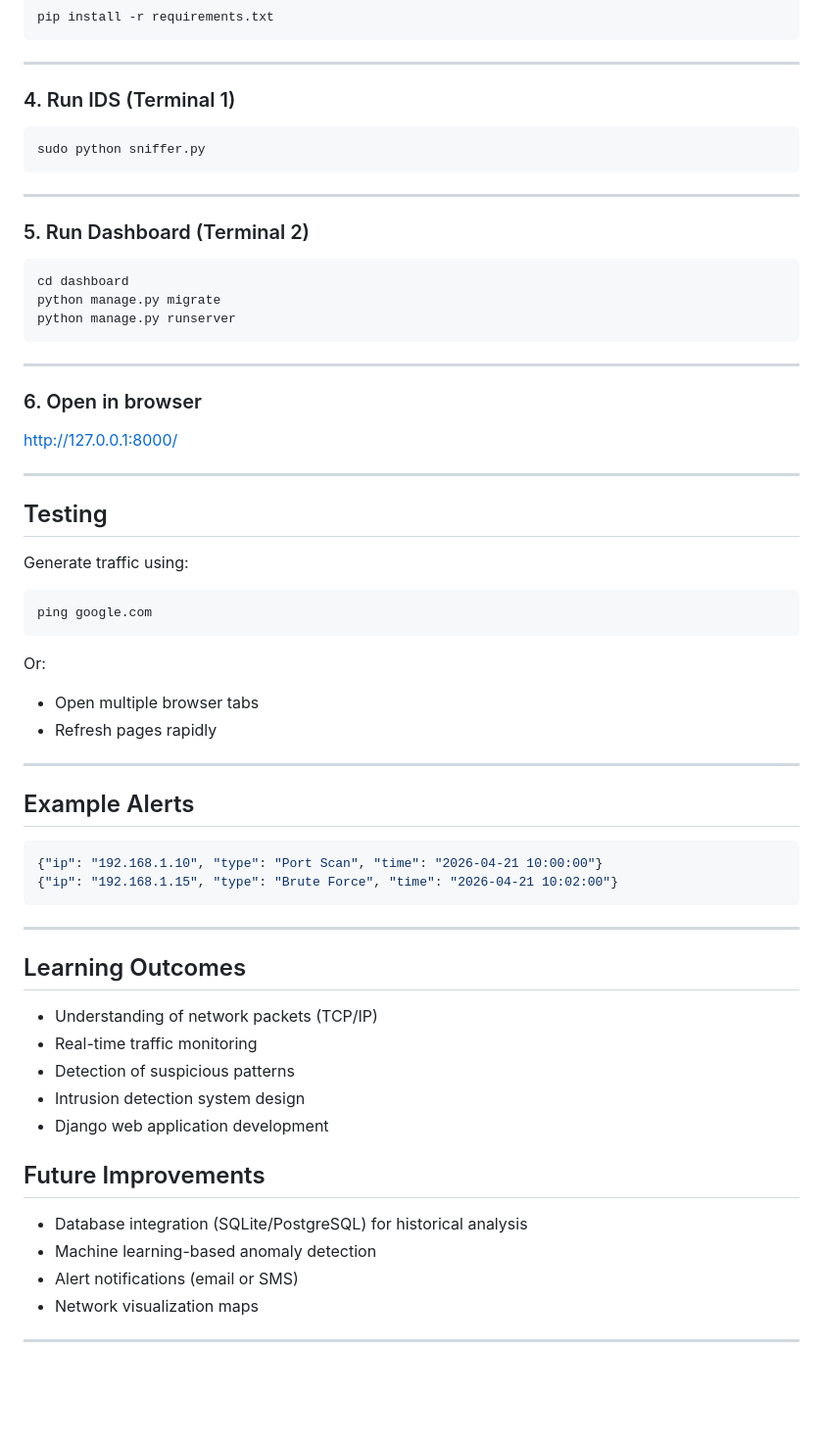
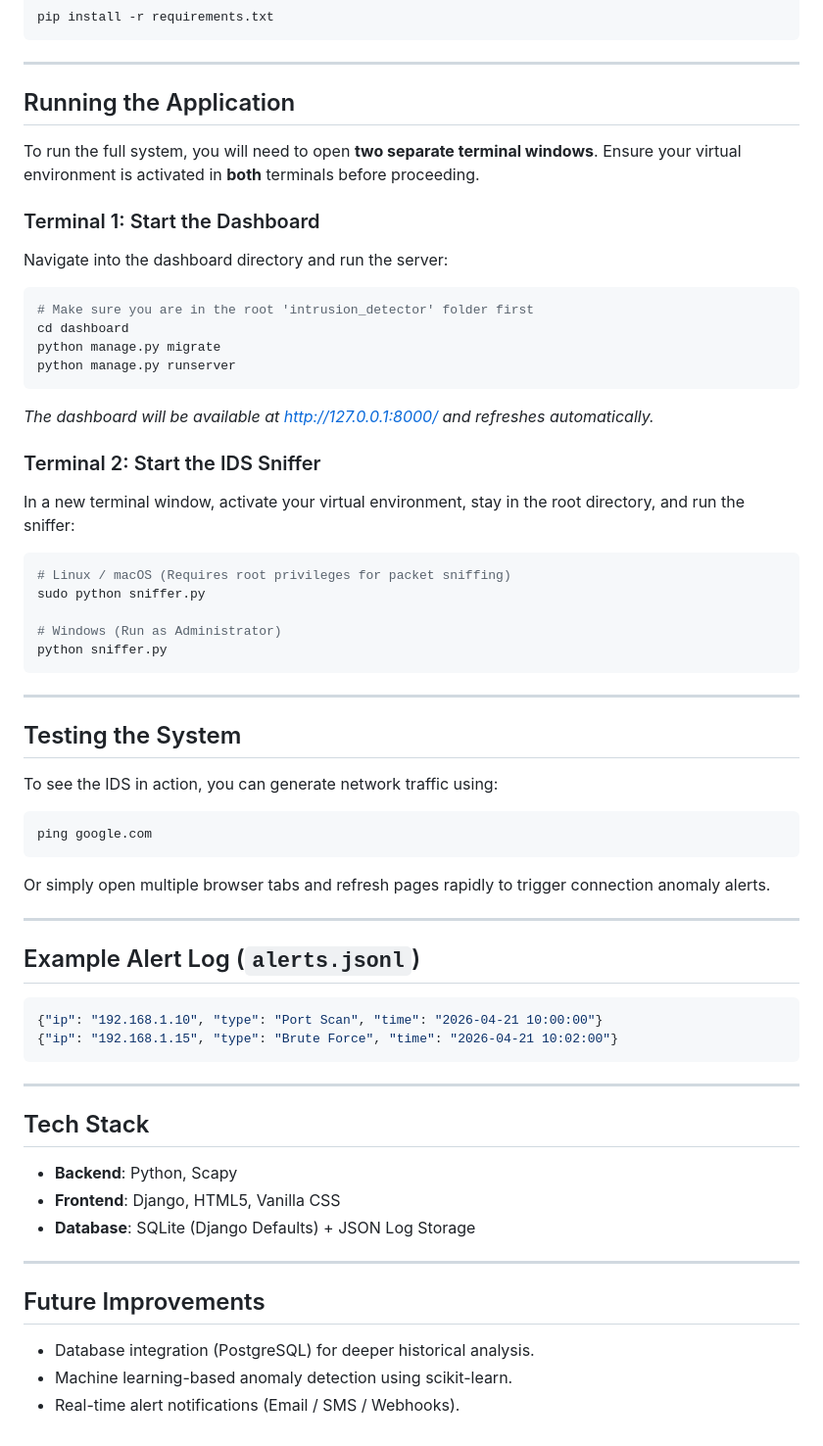
Before and after one commit to philipmagar/intrusion_detector, a Markdown page: Readme.md, the part around one of its changes. Shown at 98% size. GitHub-like rendering; blank space fills up the shorter version.

````diff
--- a/Readme.md
+++ b/Readme.md
@@ -84,46 +60,43 @@ pip install -r requirements.txt
 
 ---
 
-### 4. Run IDS (Terminal 1)
+## Running the Application
 
+To run the full system, you will need to open **two separate terminal windows**. Ensure your virtual environment is activated in **both** terminals before proceeding.
+
+### Terminal 1: Start the Dashboard
+Navigate into the dashboard directory and run the server:
 ```bash
+# Make sure you are in the root 'intrusion_detector' folder first
+cd dashboard
+python manage.py migrate
+python manage.py runserver
+```
+*The dashboard will be available at http://127.0.0.1:8000/ and refreshes automatically.*
+
+### Terminal 2: Start the IDS Sniffer
+In a new terminal window, activate your virtual environment, stay in the root directory, and run the sniffer:
+```bash
+# Linux / macOS (Requires root privileges for packet sniffing)
 sudo python sniffer.py
+
+# Windows (Run as Administrator)
+python sniffer.py
 ```
 
 ---
 
-### 5. Run Dashboard (Terminal 2)
+## Testing the System
 
+To see the IDS in action, you can generate network traffic using:
 ```bash
-cd dashboard
-python manage.py migrate
-python manage.py runserver
+ping google.com
 ```
+Or simply open multiple browser tabs and refresh pages rapidly to trigger connection anomaly alerts.
 
 ---
 
-### 6. Open in browser
-
-http://127.0.0.1:8000/
-
----
-
-## Testing
-
-Generate traffic using:
-
-```bash
-ping google.com
-```
-
-Or:
-
-- Open multiple browser tabs
-- Refresh pages rapidly
-
----
-
-## Example Alerts
+## Example Alert Log (`alerts.jsonl`)
 
 ```json
 {"ip": "192.168.1.10", "type": "Port Scan", "time": "2026-04-21 10:00:00"}
@@ -132,21 +105,14 @@ Or:
 
 ---
 
-## Learning Outcomes
+## Tech Stack
+- **Backend**: Python, Scapy
+- **Frontend**: Django, HTML5, Vanilla CSS
+- **Database**: SQLite (Django Defaults) + JSON Log Storage
 
-- Understanding of network packets (TCP/IP)
-- Real-time traffic monitoring
-- Detection of suspicious patterns
-- Intrusion detection system design
-- Django web application development
-
-
+---
 
 ## Future Improvements
-
-- Database integration (SQLite/PostgreSQL) for historical analysis
-- Machine learning-based anomaly detection
-- Alert notifications (email or SMS)
-- Network visualization maps
-
----
+- Database integration (PostgreSQL) for deeper historical analysis.
+- Machine learning-based anomaly detection using scikit-learn.
+- Real-time alert notifications (Email / SMS / Webhooks).
````
Also changed, not shown: other parts of Readme.md (+23 -47 lines).
